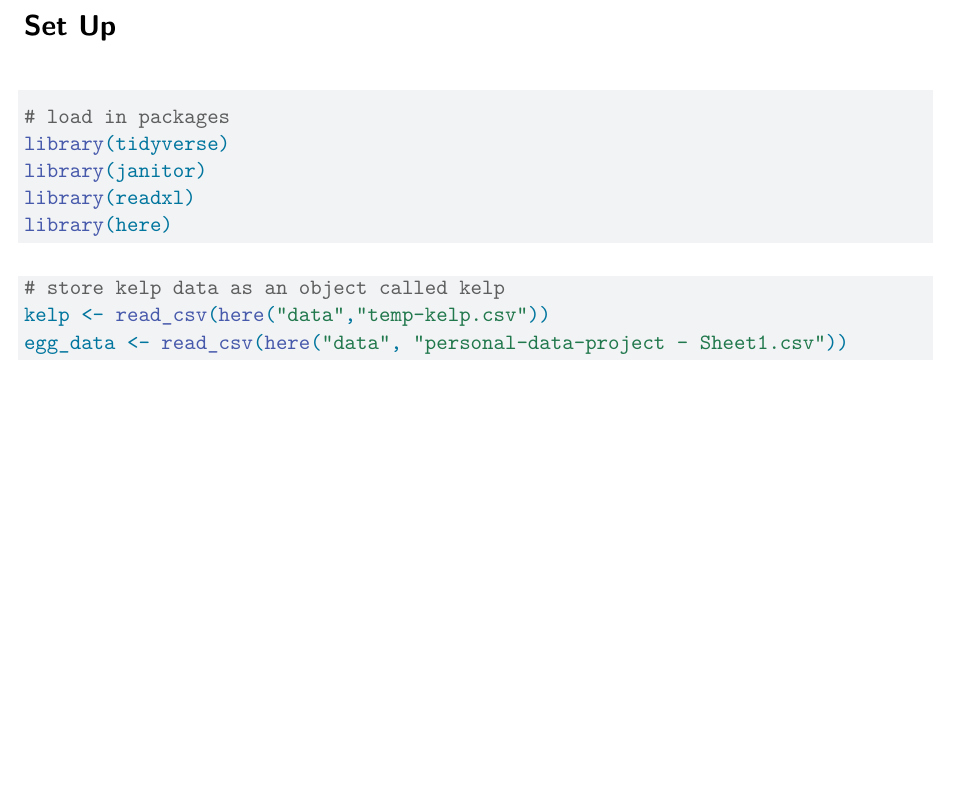
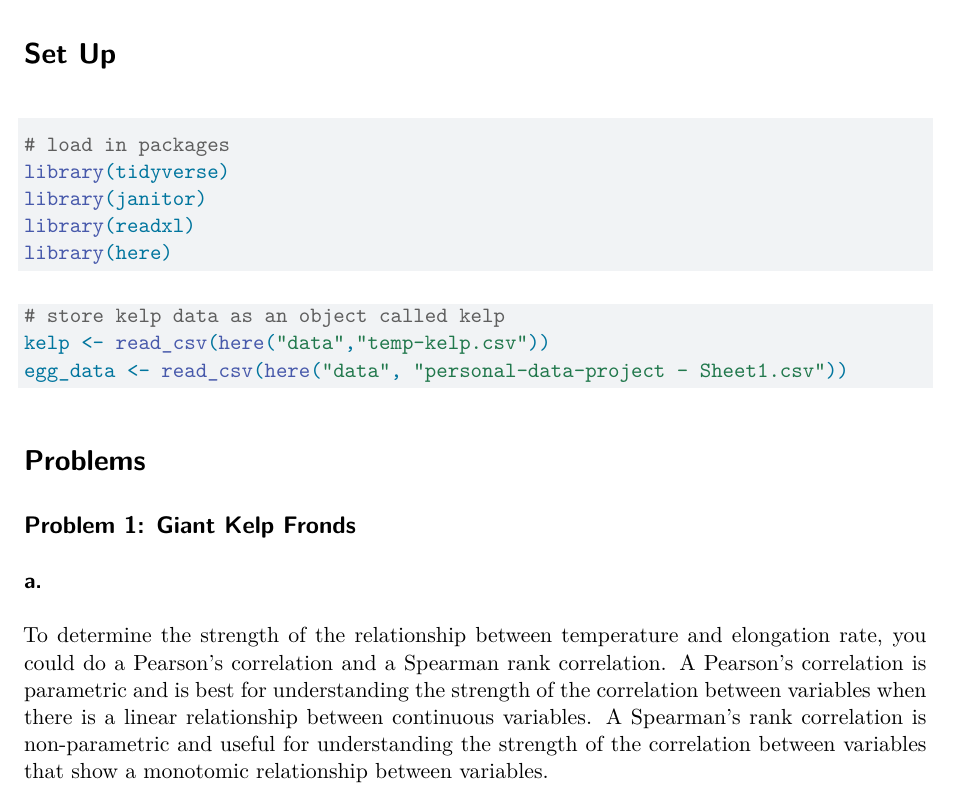
Before and after one commit to cbt-star/ENVS-193DS_homework-03, a Quarto document (Homework-03.qmd): part of the page, cut so that both start at the same text, the shorter picture padded with empty space. Rendered offline with R 4.5, knitr and Pandoc in place of Quarto, then LaTeX, with nearby package versions; the code chunks are not run, so their results and figures are left out.

Commit message:
answer question 1a

````diff
--- a/Homework-03.qmd
+++ b/Homework-03.qmd
@@ -24,3 +24,13 @@ library(here)
 kelp <- read_csv(here("data","temp-kelp.csv"))
 egg_data <- read_csv(here("data", "personal-data-project - Sheet1.csv"))
 ```
+
+# Problems
+
+## Problem 1: Giant Kelp Fronds
+
+### a.
+
+To determine the strength of the relationship between temperature and elongation rate, you could do a Pearson's correlation and a Spearman rank correlation. A Pearson’s correlation is parametric and is best for understanding the strength of the correlation between variables when
+there is a linear relationship between continuous variables. A Spearman’s rank correlation is non-parametric and useful for understanding the strength of the correlation between variables that show a
+monotomic relationship between variables.
````
